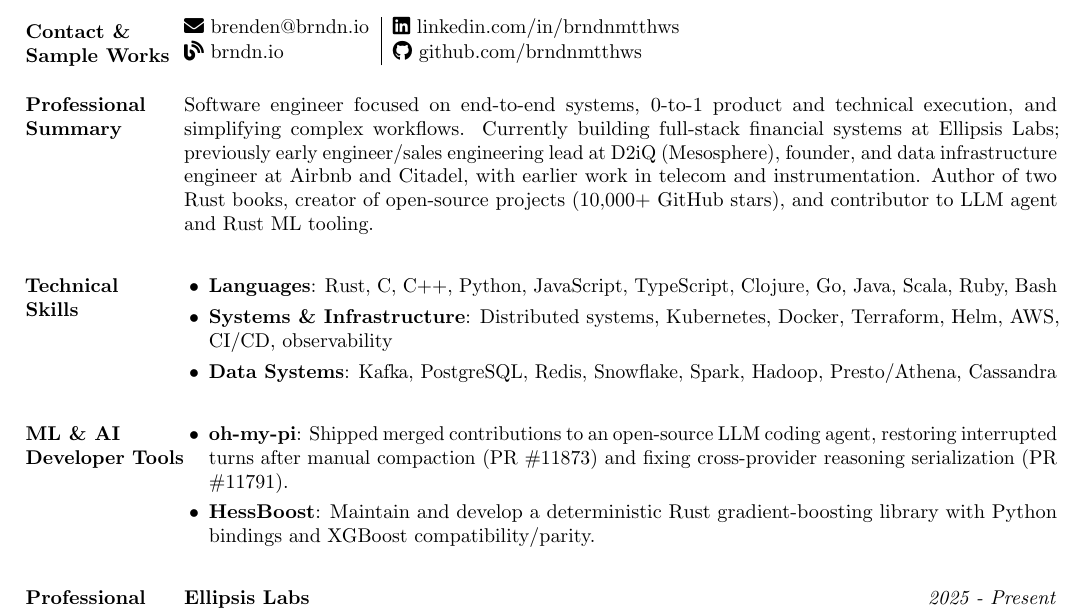
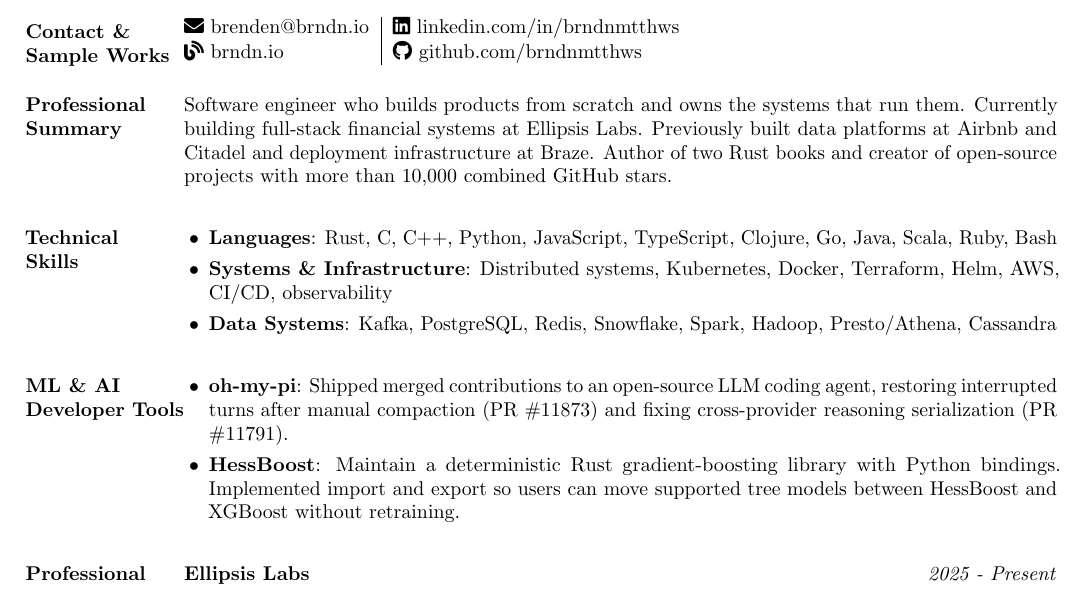
Before and after one commit to brndnmtthws/resume, a LaTeX CV (resume.tex): part of page 1 of 3, cut so that both start at the same text. Compiled offline with pdfLaTeX.

Commit message:
docs: updated resume summary and project descriptions
- Rewrote the professional summary and clarified HessBoost's model import and export capabilities.
- Updated the generated resume PDF.

```diff
--- a/resume.tex
+++ b/resume.tex
@@ -48,7 +48,7 @@
 
 \section{Professional Summary}
 
-Software engineer focused on end-to-end systems, 0-to-1 product and technical execution, and simplifying complex workflows. Currently building full-stack financial systems at Ellipsis Labs; previously early engineer/sales engineering lead at D2iQ (Mesosphere), founder, and data infrastructure engineer at Airbnb and Citadel, with earlier work in telecom and instrumentation. Author of two Rust books, creator of open-source projects (10,000+ GitHub stars), and contributor to LLM agent and Rust ML tooling.
+Software engineer who builds products from scratch and owns the systems that run them. Currently building full-stack financial systems at Ellipsis Labs. Previously built data platforms at Airbnb and Citadel and deployment infrastructure at Braze. Author of two Rust books and creator of open-source projects with more than 10,000 combined GitHub stars.
 
 \vspace{4pt}
 
@@ -66,7 +66,7 @@
 
 \begin{itemize}[partopsep=0mm]
     \item \href{https://github.com/can1357/oh-my-pi}{\textbf{oh-my-pi}}: Shipped merged contributions to an open-source LLM coding agent, restoring interrupted turns after manual compaction (\href{https://github.com/can1357/oh-my-pi/pull/11873}{PR \#11873}) and fixing cross-provider reasoning serialization (\href{https://github.com/can1357/oh-my-pi/pull/11791}{PR \#11791}).
-    \item \href{https://github.com/brndnmtthws/hessboost}{\textbf{HessBoost}}: Maintain and develop a deterministic Rust gradient-boosting library with Python bindings and XGBoost compatibility/parity.
+    \item \href{https://github.com/brndnmtthws/hessboost}{\textbf{HessBoost}}: Maintain a deterministic Rust gradient-boosting library with Python bindings. Implemented import and export so users can move supported tree models between HessBoost and XGBoost without retraining.
 \end{itemize}
 
 \vspace{4pt}
```
Also changed, not shown: resume.pdf.
